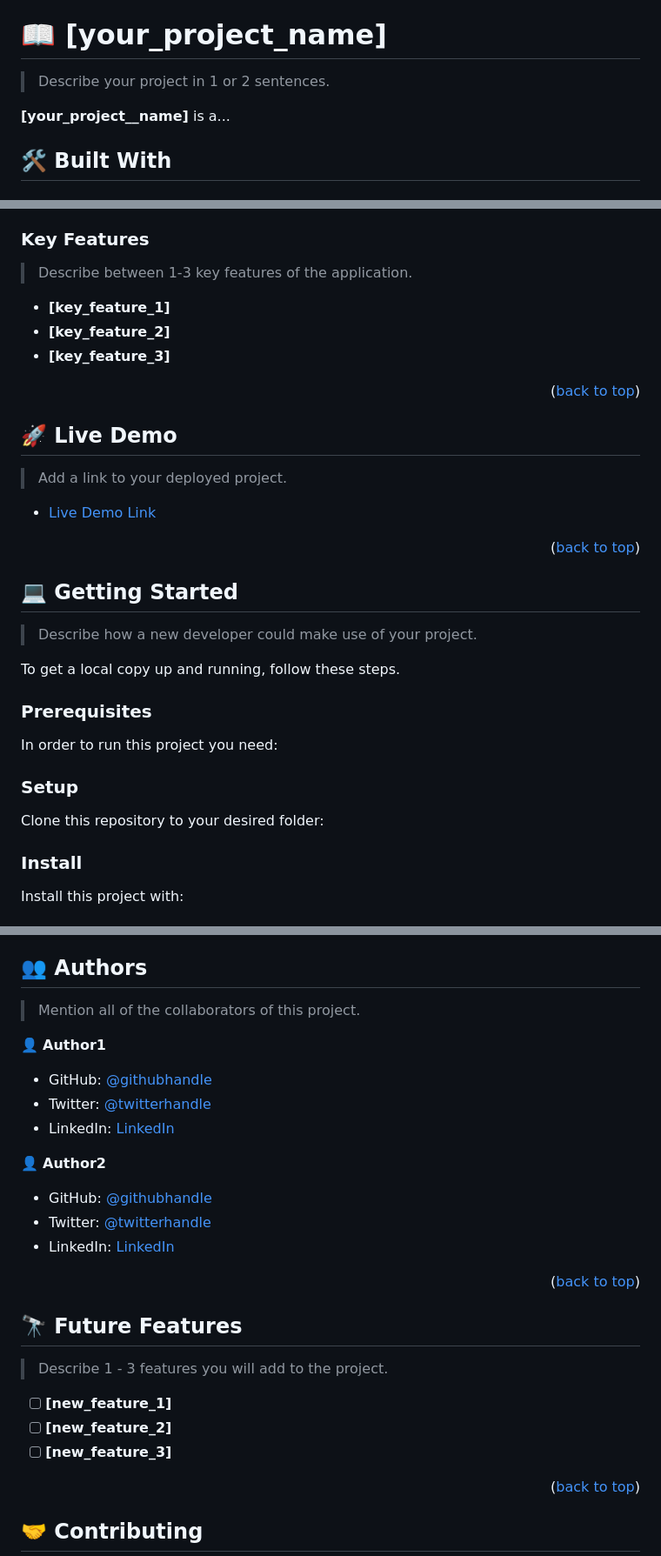
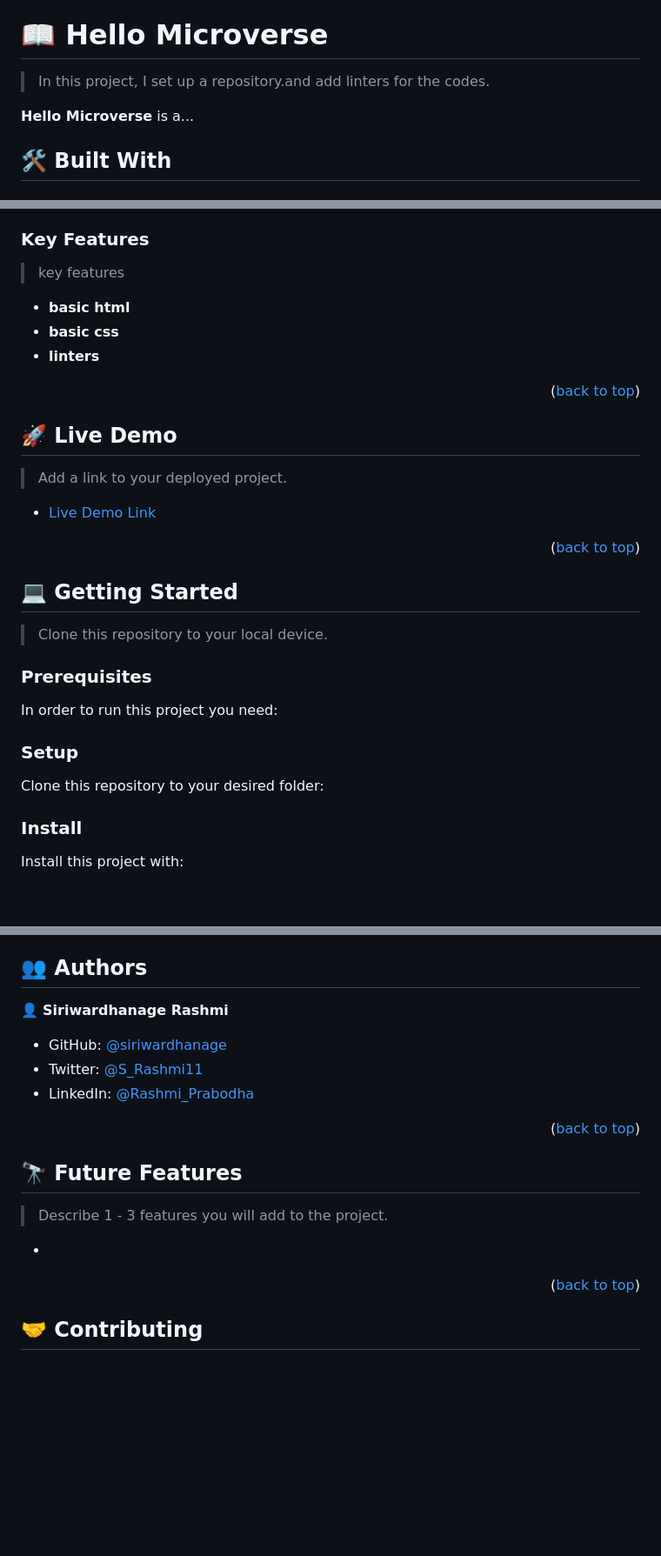
Before and after one commit to siriwardhanage/Hello-Microverse, a Markdown page: README.md, 3 parts joined by grey strips. Shown at 87% size. Rendered like a GitHub page; blank space fills up the shorter version.

Commit message:
Update README.md
Update the README.md file with the project details.

````diff
--- a/README.md
+++ b/README.md
@@ -60,11 +57,11 @@ After you're finished please remove all the comments and instructions!
 
 <!-- PROJECT DESCRIPTION -->
 
-# 📖 [your_project_name] <a name="about-project"></a>
+# 📖 Hello Microverse <a name="about-project"></a>
 
-> Describe your project in 1 or 2 sentences.
+> In this project, I set up a repository.and add linters for the codes.
 
-**[your_project__name]** is a...
+**Hello Microverse** is a...
 
 ## 🛠 Built With <a name="built-with"></a>
 
@@ -97,11 +81,11 @@ After you're finished please remove all the comments and instructions!
 
 ### Key Features <a name="key-features"></a>
 
-> Describe between 1-3 key features of the application.
+> key features
 
-- **[key_feature_1]**
-- **[key_feature_2]**
-- **[key_feature_3]**
+- **basic html**
+- **basic css**
+- **linters**
 
 <p align="right">(<a href="#readme-top">back to top</a>)</p>
 
@@ -119,9 +103,7 @@ After you're finished please remove all the comments and instructions!
 
 ## 💻 Getting Started <a name="getting-started"></a>
 
-> Describe how a new developer could make use of your project.
-
-To get a local copy up and running, follow these steps.
+> Clone this repository to your local device.
 
 ### Prerequisites
 
@@ -144,7 +126,7 @@ Example commands:
 
 ```sh
   cd my-folder
-  git clone git@github.com:myaccount/my-project.git
+  git clone git@github.com:siriwardhanage/Hello-Microverse.git
 ```
 --->
 
@@ -204,18 +184,10 @@ Example:
 ## 👥 Authors <a name="authors"></a>
 
-> Mention all of the collaborators of this project.
+👤 **Siriwardhanage Rashmi**
 
-👤 **Author1**
-
-- GitHub: [@githubhandle](https://github.com/githubhandle)
-- Twitter: [@twitterhandle](https://twitter.com/twitterhandle)
-- LinkedIn: [LinkedIn](https://linkedin.com/in/linkedinhandle)
-
-👤 **Author2**
-
-- GitHub: [@githubhandle](https://github.com/githubhandle)
-- Twitter: [@twitterhandle](https://twitter.com/twitterhandle)
-- LinkedIn: [LinkedIn](https://linkedin.com/in/linkedinhandle)
+- GitHub: [@siriwardhanage](https://github.com/siriwardhanage)
+- Twitter: [@S_Rashmi11](https://twitter.com/S_Rashmi11)
+- LinkedIn: [@Rashmi_Prabodha](https://www.linkedin.com/mwlite/in/rashmi-prabodha-323aba263)
 
 <p align="right">(<a href="#readme-top">back to top</a>)</p>
 
@@ -225,9 +197,7 @@ Example:
 
 > Describe 1 - 3 features you will add to the project.
 
-- [ ] **[new_feature_1]**
-- [ ] **[new_feature_2]**
-- [ ] **[new_feature_3]**
+-
 
 <p align="right">(<a href="#readme-top">back to top</a>)</p>
 
````
Also changed, not shown: other parts of README.md (+0 -33 lines).
